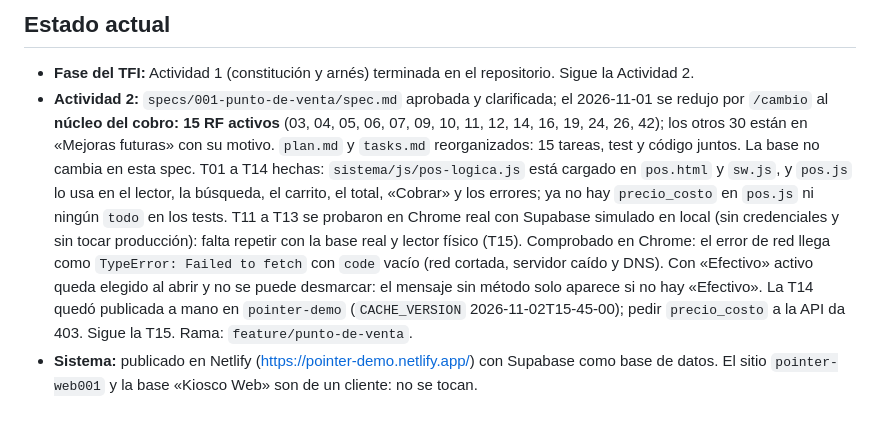
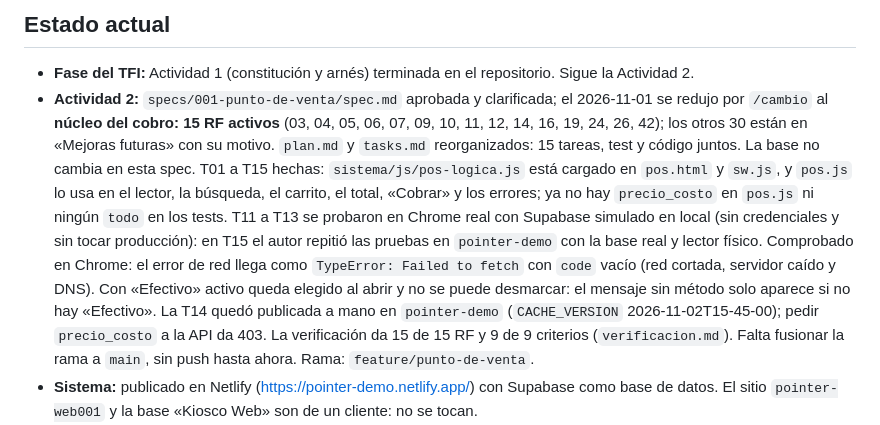
Before and after one commit to juanreales18/iest-tfi_pointer, a Markdown page: memory.md, the part around the change. Rendered like a GitHub page.

Commit message:
agrega la verificación del punto de venta
Co-Authored-By: Claude Opus 5.5 <noreply@anthropic.com>

```diff
--- a/memory.md
+++ b/memory.md
@@ -5,7 +5,7 @@
 ## Estado actual
 
 - **Fase del TFI:** Actividad 1 (constitución y arnés) terminada en el repositorio. Sigue la Actividad 2.
-- **Actividad 2:** `specs/001-punto-de-venta/spec.md` aprobada y clarificada; el 2026-11-01 se redujo por `/cambio` al **núcleo del cobro: 15 RF activos** (03, 04, 05, 06, 07, 09, 10, 11, 12, 14, 16, 19, 24, 26, 42); los otros 30 están en «Mejoras futuras» con su motivo. `plan.md` y `tasks.md` reorganizados: 15 tareas, test y código juntos. La base no cambia en esta spec. T01 a T14 hechas: `sistema/js/pos-logica.js` está cargado en `pos.html` y `sw.js`, y `pos.js` lo usa en el lector, la búsqueda, el carrito, el total, «Cobrar» y los errores; ya no hay `precio_costo` en `pos.js` ni ningún `todo` en los tests. T11 a T13 se probaron en Chrome real con Supabase simulado en local (sin credenciales y sin tocar producción): falta repetir con la base real y lector físico (T15). Comprobado en Chrome: el error de red llega como `TypeError: Failed to fetch` con `code` vacío (red cortada, servidor caído y DNS). Con «Efectivo» activo queda elegido al abrir y no se puede desmarcar: el mensaje sin método solo aparece si no hay «Efectivo». La T14 quedó publicada a mano en `pointer-demo` (`CACHE_VERSION` 2026-11-02T15-45-00); pedir `precio_costo` a la API da 403. Sigue la T15. Rama: `feature/punto-de-venta`.
+- **Actividad 2:** `specs/001-punto-de-venta/spec.md` aprobada y clarificada; el 2026-11-01 se redujo por `/cambio` al **núcleo del cobro: 15 RF activos** (03, 04, 05, 06, 07, 09, 10, 11, 12, 14, 16, 19, 24, 26, 42); los otros 30 están en «Mejoras futuras» con su motivo. `plan.md` y `tasks.md` reorganizados: 15 tareas, test y código juntos. La base no cambia en esta spec. T01 a T15 hechas: `sistema/js/pos-logica.js` está cargado en `pos.html` y `sw.js`, y `pos.js` lo usa en el lector, la búsqueda, el carrito, el total, «Cobrar» y los errores; ya no hay `precio_costo` en `pos.js` ni ningún `todo` en los tests. T11 a T13 se probaron en Chrome real con Supabase simulado en local (sin credenciales y sin tocar producción): en T15 el autor repitió las pruebas en `pointer-demo` con la base real y lector físico. Comprobado en Chrome: el error de red llega como `TypeError: Failed to fetch` con `code` vacío (red cortada, servidor caído y DNS). Con «Efectivo» activo queda elegido al abrir y no se puede desmarcar: el mensaje sin método solo aparece si no hay «Efectivo». La T14 quedó publicada a mano en `pointer-demo` (`CACHE_VERSION` 2026-11-02T15-45-00); pedir `precio_costo` a la API da 403. La verificación da 15 de 15 RF y 9 de 9 criterios (`verificacion.md`). Falta fusionar la rama a `main`, sin push hasta ahora. Rama: `feature/punto-de-venta`.
 - **Sistema:** publicado en Netlify (https://pointer-demo.netlify.app/) con Supabase como base de datos. El sitio `pointer-web001` y la base «Kiosco Web» son de un cliente: no se tocan.
 - **Funcionando:** login y roles, punto de venta con lector, caja con arqueo, cancelar venta, productos, categorías, clientes con historial, proveedores, compras, gastos, reportes (con descuentos), usuarios por Edge Function, auditoría.
 - **Pendientes de seguridad:** desactivar el registro público y activar la protección de contraseñas filtradas en Supabase Auth.
```
Also changed, not shown: specs/001-punto-de-venta/tasks.md (+1 -1 lines), specs/001-punto-de-venta/verificacion.md (added, +67 -0 lines).
